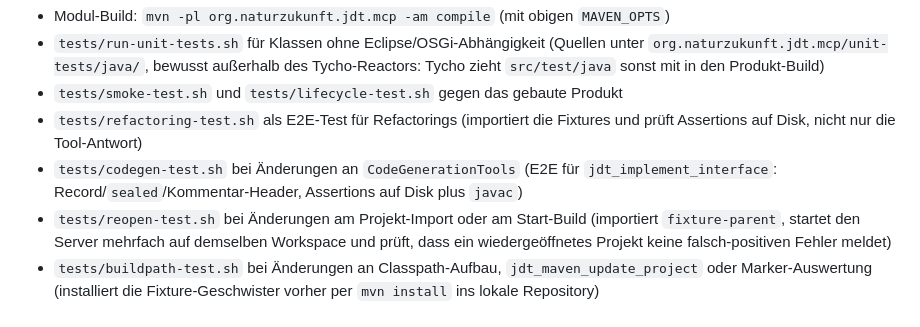
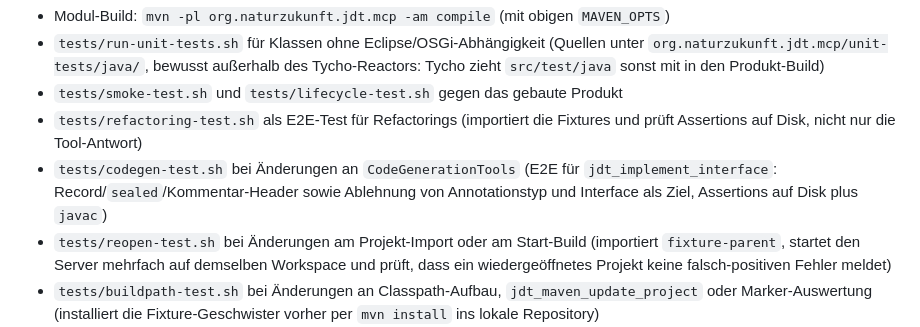
Before and after one commit to hauschel-ai-tools/jdt-mcp-server, a Markdown page: .claude/CLAUDE.md, the part around the change. Rendered like a GitHub page.

```diff
--- a/.claude/CLAUDE.md
+++ b/.claude/CLAUDE.md
@@ -44,7 +44,7 @@ am Server weder prüfen noch ausführen. Verifikation stattdessen:
 - `tests/run-unit-tests.sh` für Klassen ohne Eclipse/OSGi-Abhängigkeit (Quellen unter `org.naturzukunft.jdt.mcp/unit-tests/java/`, bewusst außerhalb des Tycho-Reactors: Tycho zieht `src/test/java` sonst mit in den Produkt-Build)
 - `tests/smoke-test.sh` und `tests/lifecycle-test.sh` gegen das gebaute Produkt
 - `tests/refactoring-test.sh` als E2E-Test für Refactorings (importiert die Fixtures und prüft Assertions auf Disk, nicht nur die Tool-Antwort)
-- `tests/codegen-test.sh` bei Änderungen an `CodeGenerationTools` (E2E für `jdt_implement_interface`: Record/`sealed`/Kommentar-Header, Assertions auf Disk plus `javac`)
+- `tests/codegen-test.sh` bei Änderungen an `CodeGenerationTools` (E2E für `jdt_implement_interface`: Record/`sealed`/Kommentar-Header sowie Ablehnung von Annotationstyp und Interface als Ziel, Assertions auf Disk plus `javac`)
 - `tests/reopen-test.sh` bei Änderungen am Projekt-Import oder am Start-Build (importiert `fixture-parent`, startet den Server mehrfach auf demselben Workspace und prüft, dass ein wiedergeöffnetes Projekt keine falsch-positiven Fehler meldet)
 - `tests/buildpath-test.sh` bei Änderungen an Classpath-Aufbau, `jdt_maven_update_project` oder Marker-Auswertung (installiert die Fixture-Geschwister vorher per `mvn install` ins lokale Repository)
 - `tests/compliance-test.sh` bei Änderungen am Projekt-Import (Compiler-Compliance aus dem POM, Fixture `fixture-java25`; einmal zusätzlich mit `JAVA_HOME` auf JDK 21)
```
Also changed, not shown: README.md (+1 -1 lines).
